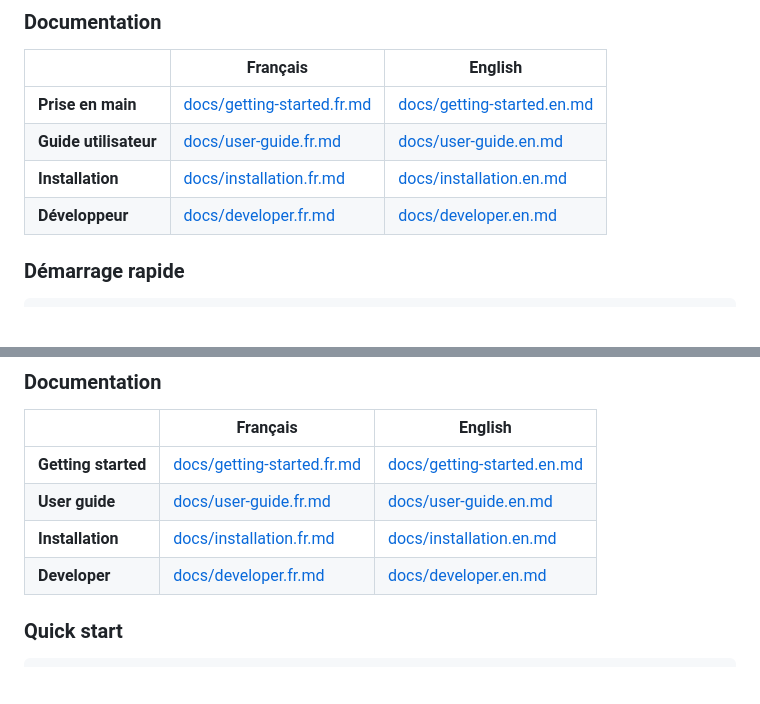
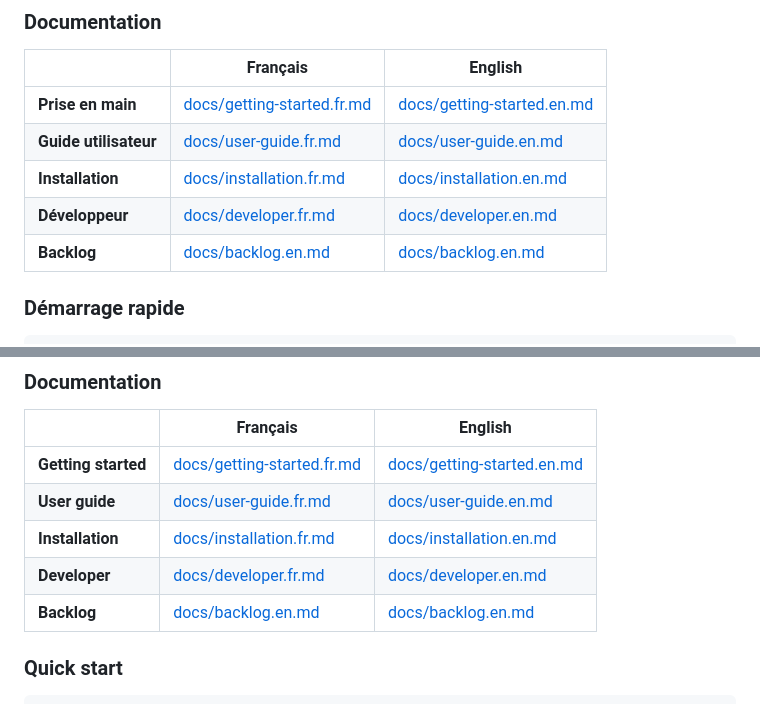
Before and after one commit to davidp57/hoard, a Markdown page: README.md, 2 parts joined by grey strips. Drawn GitHub-style; blank space fills up the shorter version.

Commit message:
docs: update README to include backlog links and enhance backlog entries

```diff
--- a/README.md
+++ b/README.md
@@ -33,6 +33,7 @@ Hoard remplace un lecteur vidéo mobile sur NAS. Il comble un besoin que Jellyfi
 | **Guide utilisateur** | [docs/user-guide.fr.md](docs/user-guide.fr.md) | [docs/user-guide.en.md](docs/user-guide.en.md) |
 | **Installation** | [docs/installation.fr.md](docs/installation.fr.md) | [docs/installation.en.md](docs/installation.en.md) |
 | **Développeur** | [docs/developer.fr.md](docs/developer.fr.md) | [docs/developer.en.md](docs/developer.en.md) |
+| **Backlog** | [docs/backlog.en.md](docs/backlog.en.md) | [docs/backlog.en.md](docs/backlog.en.md) |
 
 ### Démarrage rapide
 
@@ -78,6 +79,7 @@ Hoard is a web video player and file manager for a NAS. It fills a gap that Jell
 | **User guide** | [docs/user-guide.fr.md](docs/user-guide.fr.md) | [docs/user-guide.en.md](docs/user-guide.en.md) |
 | **Installation** | [docs/installation.fr.md](docs/installation.fr.md) | [docs/installation.en.md](docs/installation.en.md) |
 | **Developer** | [docs/developer.fr.md](docs/developer.fr.md) | [docs/developer.en.md](docs/developer.en.md) |
+| **Backlog** | [docs/backlog.en.md](docs/backlog.en.md) | [docs/backlog.en.md](docs/backlog.en.md) |
 
 ### Quick start
 
```
Also changed, not shown: docs/backlog.en.md (+34 -3 lines).
